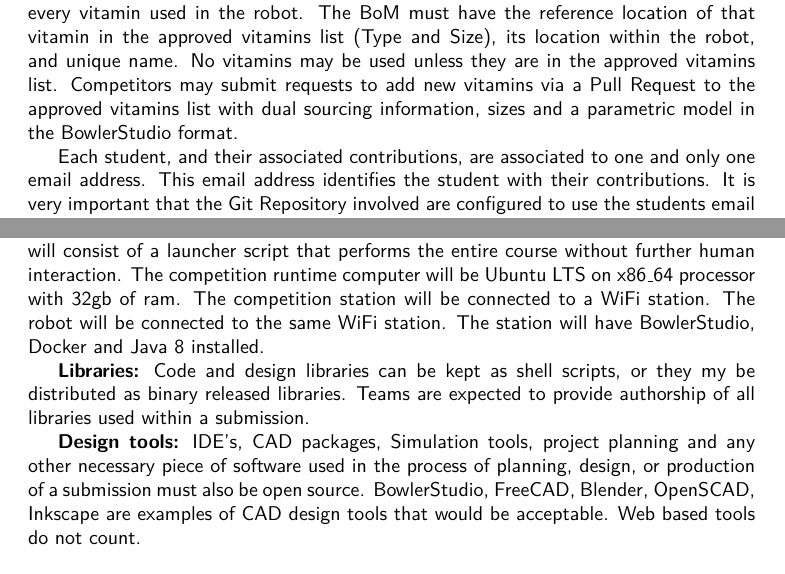
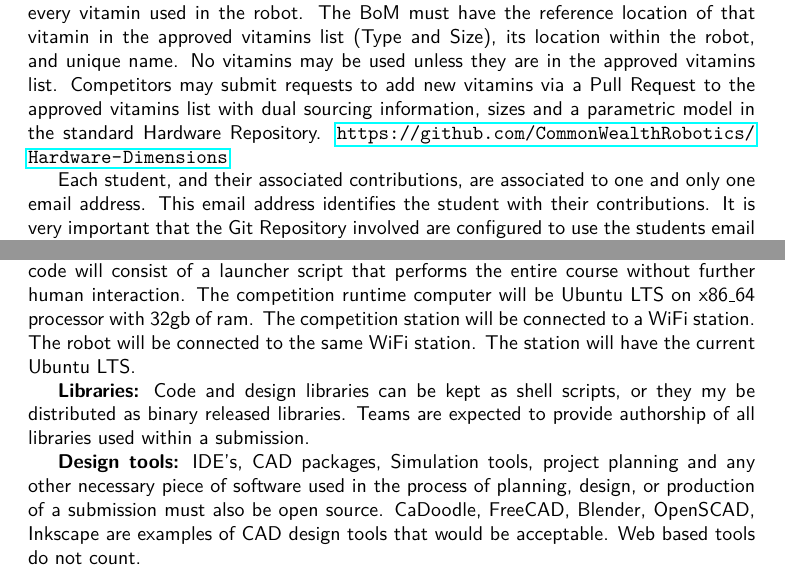
Before and after one commit to madhephaestus/ZenRoboticsCompetition, a LaTeX document (ZenCompetition.tex): two parts of pages 7 and 9 of 14, joined at a grey line, cut so that both start at the same text. Compiled offline with pdfLaTeX.

Commit message:
Adding url and dropping BowlerStudio reference

```diff
--- a/ZenCompetition.tex
+++ b/ZenCompetition.tex
@@ -181,7 +181,7 @@ Each submission team must include an attribution document in the root of the sof
 
 Tool attribution is a separate document in the top level of the students submission repository. Tool attribution follows the rules for code contributions, but must document exactly which tools are used in the creation of each element of the robot. Every tool used by the students in planning, design, CAD and programming must be listed. Use of a tool must be attributed even if the tool's output is converted to another format and modified further. For instance, if a model is designed in OpenSCAD, then exported into Blender for aesthetic modification, both tools must be listed, even if the Blender file is the final version submitted. Using a closed-source tool in a pipeline of otherwise open source tools is not permitted.
 
-In the root of the students submission must be a BoM file that contains each and every vitamin used in the robot. The BoM must have the reference location of that vitamin in the approved vitamins list (Type and Size), its location within the robot, and unique name. No vitamins may be used unless they are in the approved vitamins list. Competitors may submit requests to add new vitamins via a Pull Request to the approved vitamins list with dual sourcing information, sizes and a parametric model in the BowlerStudio format.
+In the root of the students submission must be a BoM file that contains each and every vitamin used in the robot. The BoM must have the reference location of that vitamin in the approved vitamins list (Type and Size), its location within the robot, and unique name. No vitamins may be used unless they are in the approved vitamins list. Competitors may submit requests to add new vitamins via a Pull Request to the approved vitamins list with dual sourcing information, sizes and a parametric model in the standard Hardware Repository. \url{https://github.com/CommonWealthRobotics/Hardware-Dimensions}
 
 Each student, and their associated contributions, are associated to one and only one email address. This email address identifies the student with their contributions. It is very important that the Git Repository involved are configured to use the students email for each commit.
 
@@ -205,11 +205,11 @@ Each team in the competition must perform some portion of the obstacle course to
 
 {\huge \textbf{Software}}
 
-\textbf{Competition Runtime:} The competition runtime is a Linux computer. Student code will consist of a launcher script that performs the entire course without further human interaction. The competition runtime computer will be Ubuntu LTS on x86\_64 processor with 32gb of ram. The competition station will be connected to a WiFi station. The robot will be connected to the same WiFi station. The station will have BowlerStudio, Docker and Java 8 installed.
+\textbf{Competition Runtime:} The competition runtime is a Linux computer. Student code will consist of a launcher script that performs the entire course without further human interaction. The competition runtime computer will be Ubuntu LTS on x86\_64 processor with 32gb of ram. The competition station will be connected to a WiFi station. The robot will be connected to the same WiFi station. The station will have the current Ubuntu LTS.
 
 \textbf{Libraries:} Code and design libraries can be kept as shell scripts, or they my be distributed as binary released libraries. Teams are expected to provide authorship of all libraries used within a submission.
 
-\textbf{Design tools:} IDE's, CAD packages, Simulation tools, project planning and any other necessary piece of software used in the process of planning, design, or production of a submission must also be open source. BowlerStudio, FreeCAD, Blender, OpenSCAD, Inkscape are examples of CAD design tools that would be acceptable. Web based tools do not count.
+\textbf{Design tools:} IDE's, CAD packages, Simulation tools, project planning and any other necessary piece of software used in the process of planning, design, or production of a submission must also be open source. CaDoodle, FreeCAD, Blender, OpenSCAD, Inkscape are examples of CAD design tools that would be acceptable. Web based tools do not count.
 
 
 \vspace{1cm}
```
Also changed, not shown: 1 other file.
